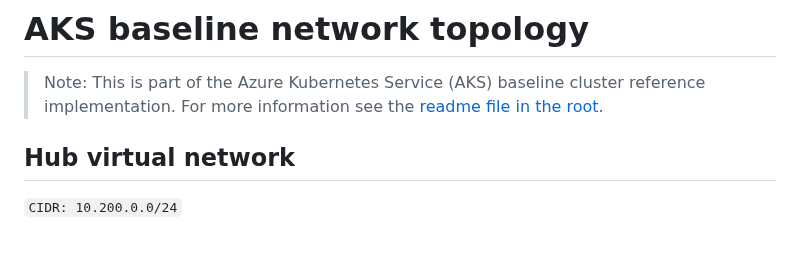
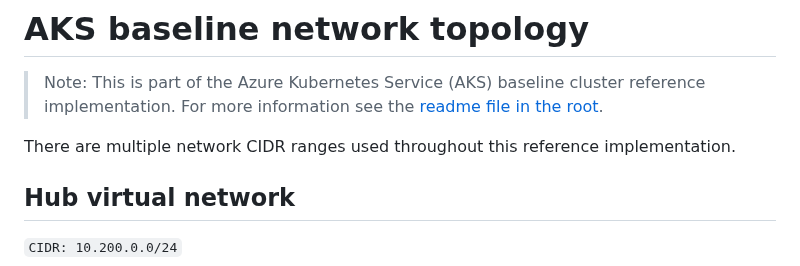
Before and after one commit to mspnp/aks-baseline, a Markdown page: network-team/topology.md, the part around one of its changes. GitHub-like rendering; blank space fills up the shorter version.

```diff
--- a/network-team/topology.md
+++ b/network-team/topology.md
@@ -1,6 +1,8 @@
 # AKS baseline network topology
 
 > Note: This is part of the Azure Kubernetes Service (AKS) baseline cluster reference implementation. For more information see the [readme file in the root](../README.md).
+
+There are multiple network CIDR ranges used throughout this reference implementation.
 
 ## Hub virtual network
 
```
Also changed, not shown: other parts of network-team/topology.md (+7 -0 lines).
